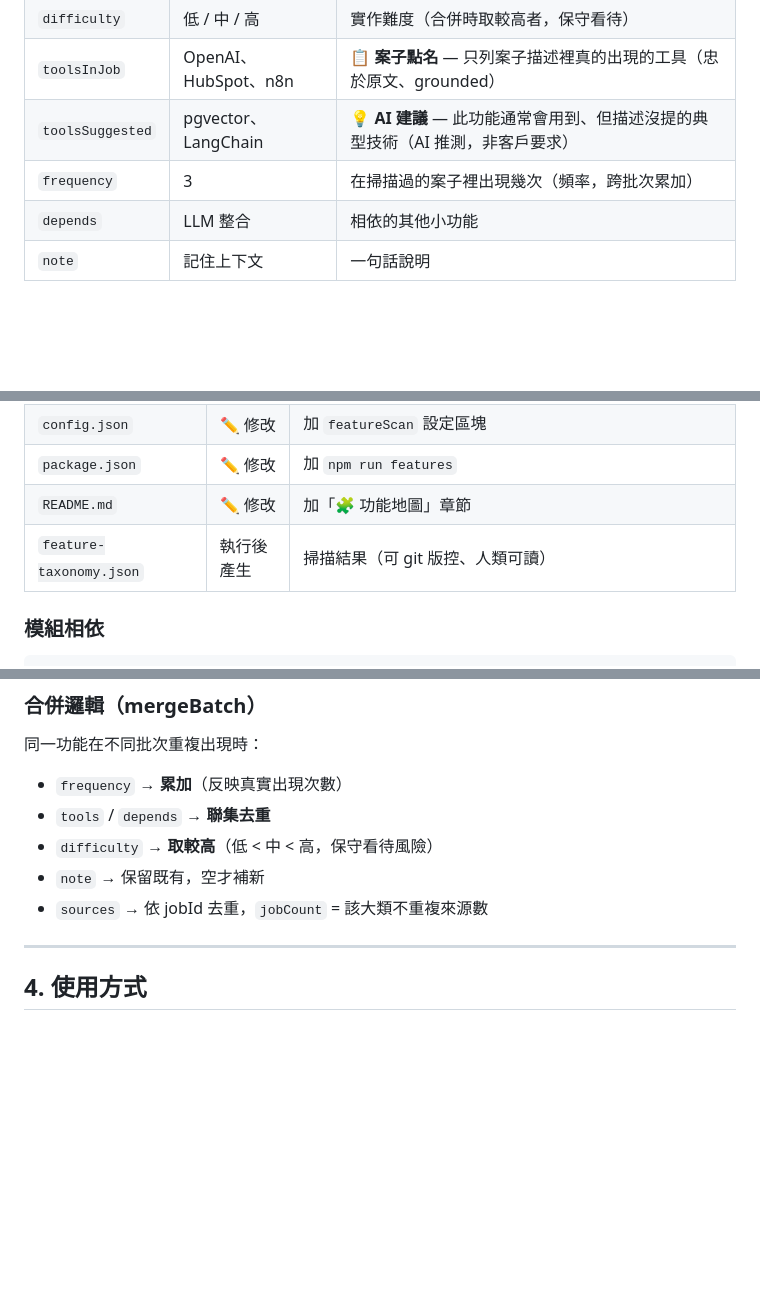
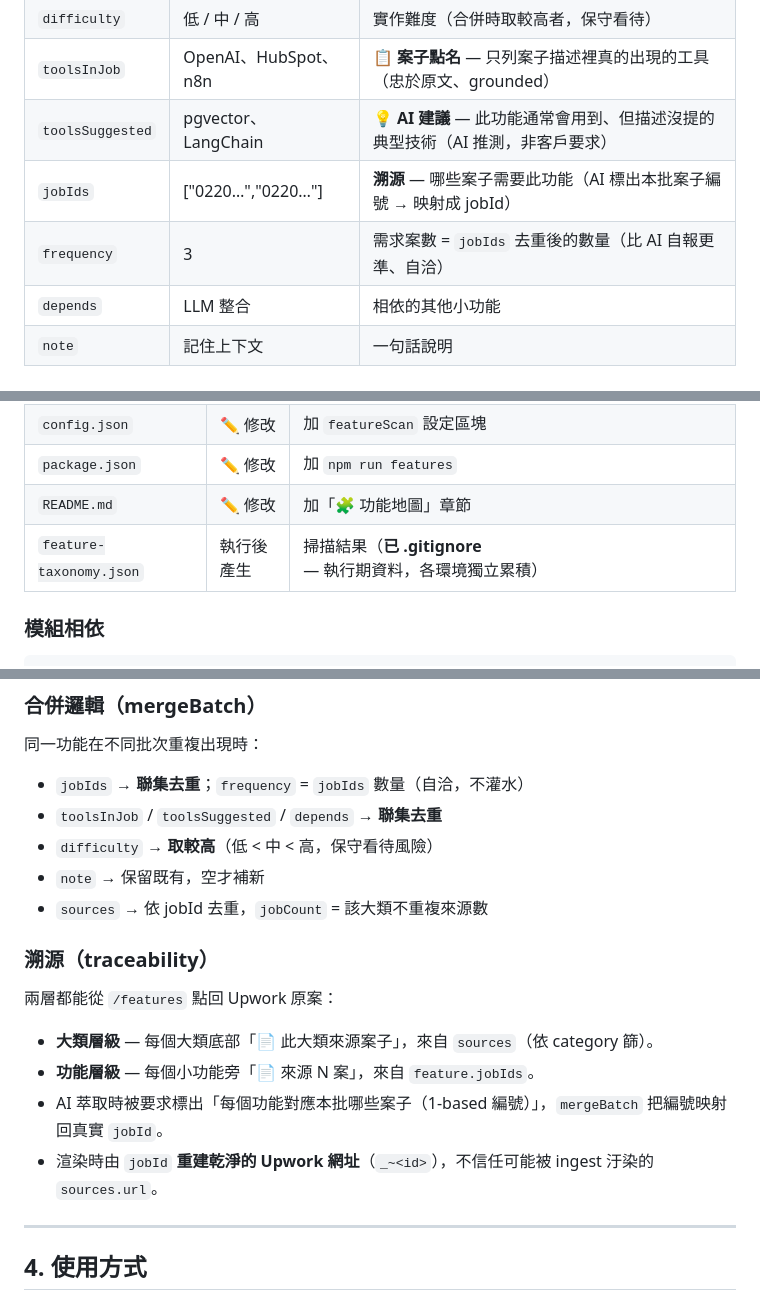
Before and after one commit to Harry1667/upworkfilter, a Markdown page: FEATURE-MAP.md, 3 parts joined by grey strips. GitHub-like rendering; blank space fills up the shorter version.

```diff
--- a/FEATURE-MAP.md
+++ b/FEATURE-MAP.md
@@ -25,7 +25,8 @@
 | `difficulty` | 低 / 中 / 高 | 實作難度（合併時取較高者，保守看待） |
 | `toolsInJob` | OpenAI、HubSpot、n8n | **📋 案子點名** — 只列案子描述裡真的出現的工具（忠於原文、grounded） |
 | `toolsSuggested` | pgvector、LangChain | **💡 AI 建議** — 此功能通常會用到、但描述沒提的典型技術（AI 推測，非客戶要求） |
-| `frequency` | 3 | 在掃描過的案子裡出現幾次（頻率，跨批次累加） |
+| `jobIds` | ["0220…","0220…"] | **溯源** — 哪些案子需要此功能（AI 標出本批案子編號 → 映射成 jobId） |
+| `frequency` | 3 | 需求案數 = `jobIds` 去重後的數量（比 AI 自報更準、自洽） |
 | `depends` | LLM 整合 | 相依的其他小功能 |
 | `note` | 記住上下文 | 一句話說明 |
 
@@ -43,7 +44,7 @@
 | `config.json` | ✏️ 修改 | 加 `featureScan` 設定區塊 |
 | `package.json` | ✏️ 修改 | 加 `npm run features` |
 | `README.md` | ✏️ 修改 | 加「🧩 功能地圖」章節 |
-| `feature-taxonomy.json` | 執行後產生 | 掃描結果（可 git 版控、人類可讀） |
+| `feature-taxonomy.json` | 執行後產生 | 掃描結果（**已 .gitignore** — 執行期資料，各環境獨立累積） |
 
 ### 模組相依
 
@@ -99,11 +102,20 @@ web.js
 
 同一功能在不同批次重複出現時：
 
-- `frequency` → **累加**（反映真實出現次數）
-- `tools` / `depends` → **聯集去重**
+- `jobIds` → **聯集去重**；`frequency` = `jobIds` 數量（自洽，不灌水）
+- `toolsInJob` / `toolsSuggested` / `depends` → **聯集去重**
 - `difficulty` → **取較高**（低 < 中 < 高，保守看待風險）
 - `note` → 保留既有，空才補新
 - `sources` → 依 jobId 去重，`jobCount` = 該大類不重複來源數
+
+### 溯源（traceability）
+
+兩層都能從 `/features` 點回 Upwork 原案：
+
+- **大類層級** — 每個大類底部「📄 此大類來源案子」，來自 `sources`（依 category 篩）。
+- **功能層級** — 每個小功能旁「📄 來源 N 案」，來自 `feature.jobIds`。
+- AI 萃取時被要求標出「每個功能對應本批哪些案子（1-based 編號）」，`mergeBatch` 把編號映射回真實 `jobId`。
+- 渲染時由 `jobId` **重建乾淨的 Upwork 網址**（`_~<id>`），不信任可能被 ingest 汙染的 `sources.url`。
 
 ---
 
```
Also changed, not shown: other parts of FEATURE-MAP.md (+39 -10 lines).
